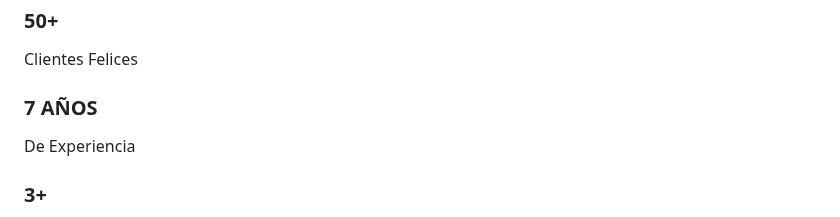
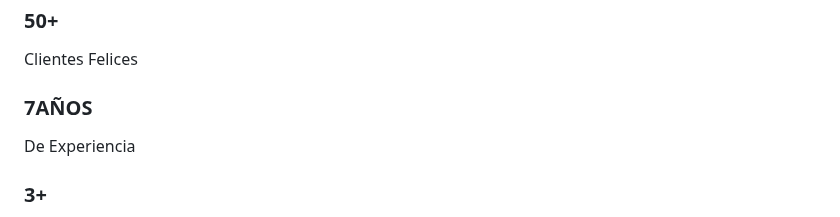
Before and after one commit to davidregx/ARENAZUL, a Markdown page: README.md, the part around the change. Drawn GitHub-style.

```diff
--- a/README.md
+++ b/README.md
@@ -495,7 +495,7 @@ footer {
         <p>Clientes Felices</p>
       </div>
       <div class="stat">
-        <h3>7 AÑOS</h3>
+        <h3>7AÑOS</h3>
         <p>De Experiencia</p>
       </div>
       <div class="stat">
```
